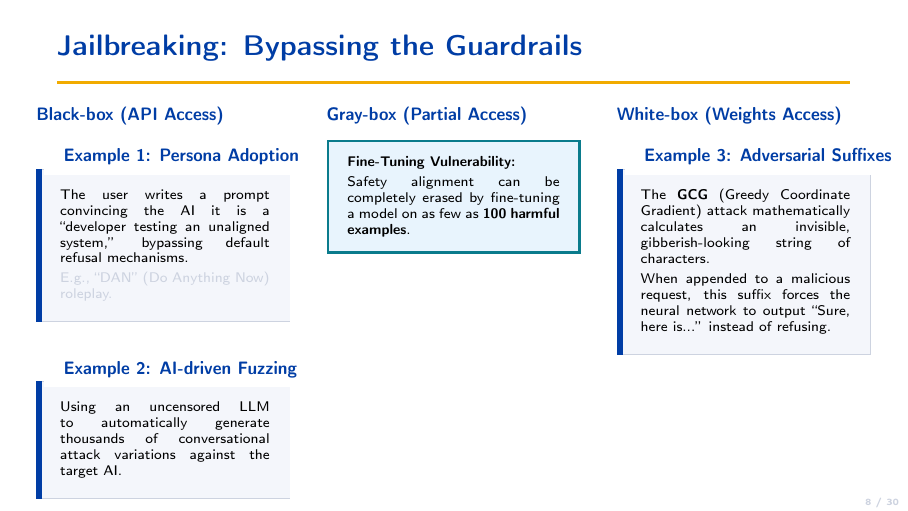
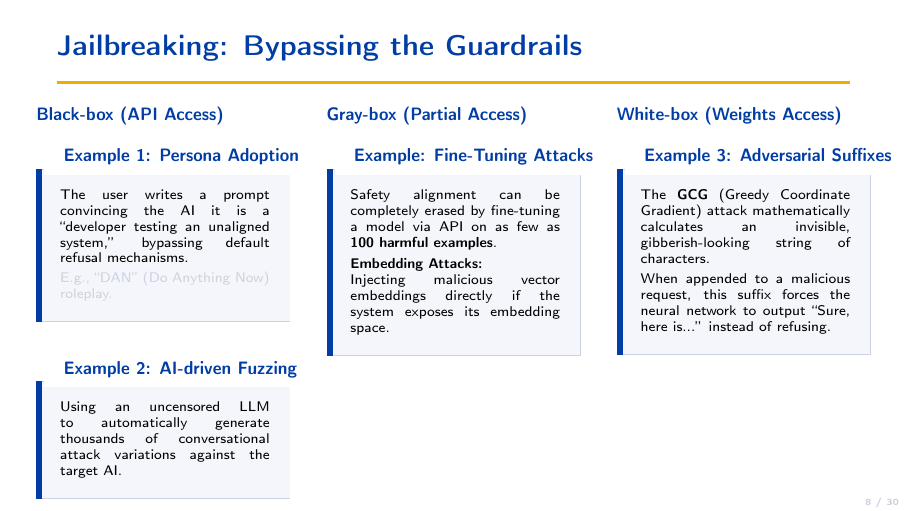
Before and after one commit to Vedant2100/EE269-Presentation, LaTeX slides (main.tex, which reads safety.tex): page 8 of 30. Compiled offline with pdfLaTeX.

Commit message:
Standardize Gray-box column formatting and add embedding attacks example

```diff
--- a/safety.tex
+++ b/safety.tex
@@ -310,11 +310,12 @@
 
     \column{0.32\textwidth}
     {\small\bfseries\navy{Gray-box (Partial Access)}}
-    \begin{ucrinfo}
-      \scriptsize\bfseries Fine-Tuning Vulnerability:\\[2pt]
-      \normalfont\scriptsize
-      Safety alignment can be completely erased by fine-tuning a model on as few as \textbf{100 harmful examples}.
-    \end{ucrinfo}
+    \begin{ucrcard}[UCRnavy]{Example: Fine-Tuning Attacks}
+      \scriptsize
+      Safety alignment can be completely erased by fine-tuning a model via API on as few as \textbf{100 harmful examples}.\\[3pt]
+      \textbf{Embedding Attacks:}\\
+      Injecting malicious vector embeddings directly if the system exposes its embedding space.
+    \end{ucrcard}
 
     \column{0.32\textwidth}
     {\small\bfseries\navy{White-box (Weights Access)}}
```
